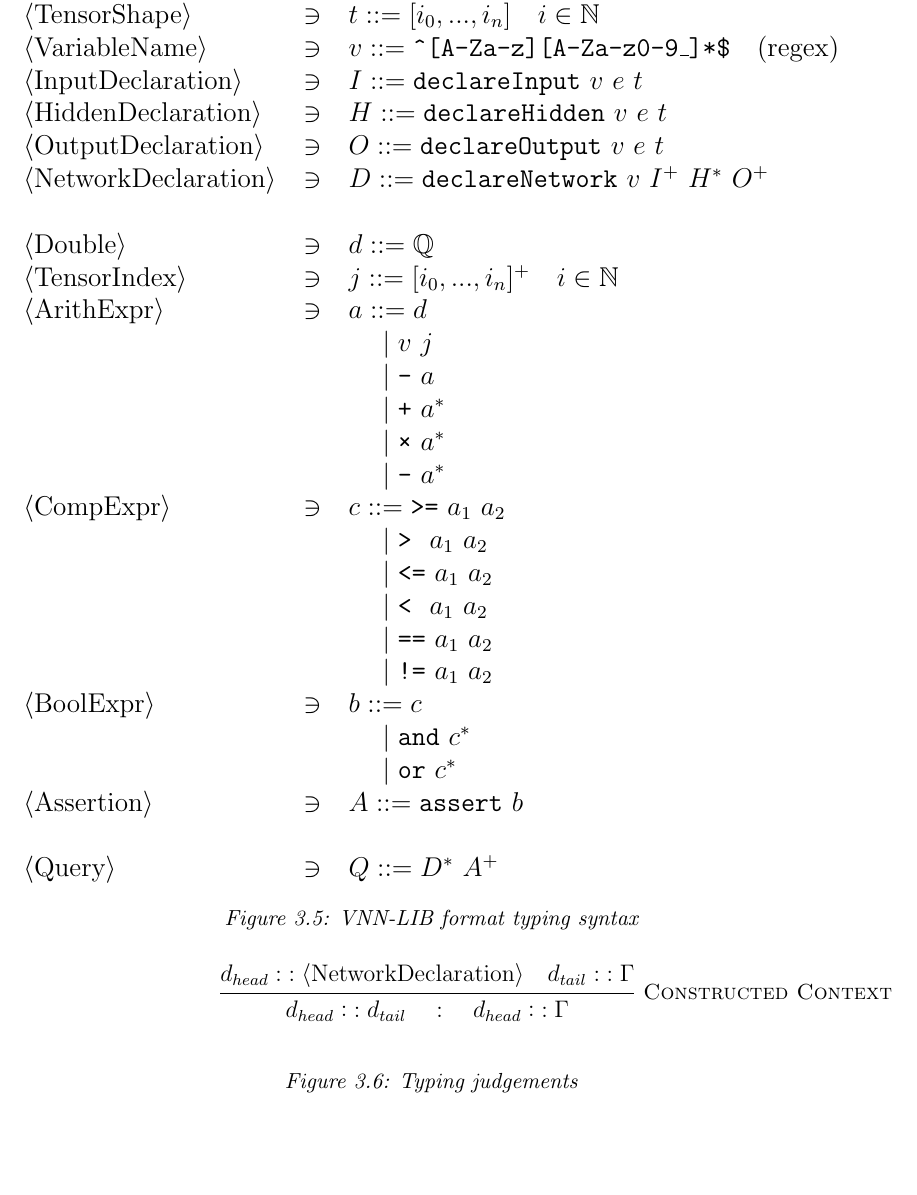
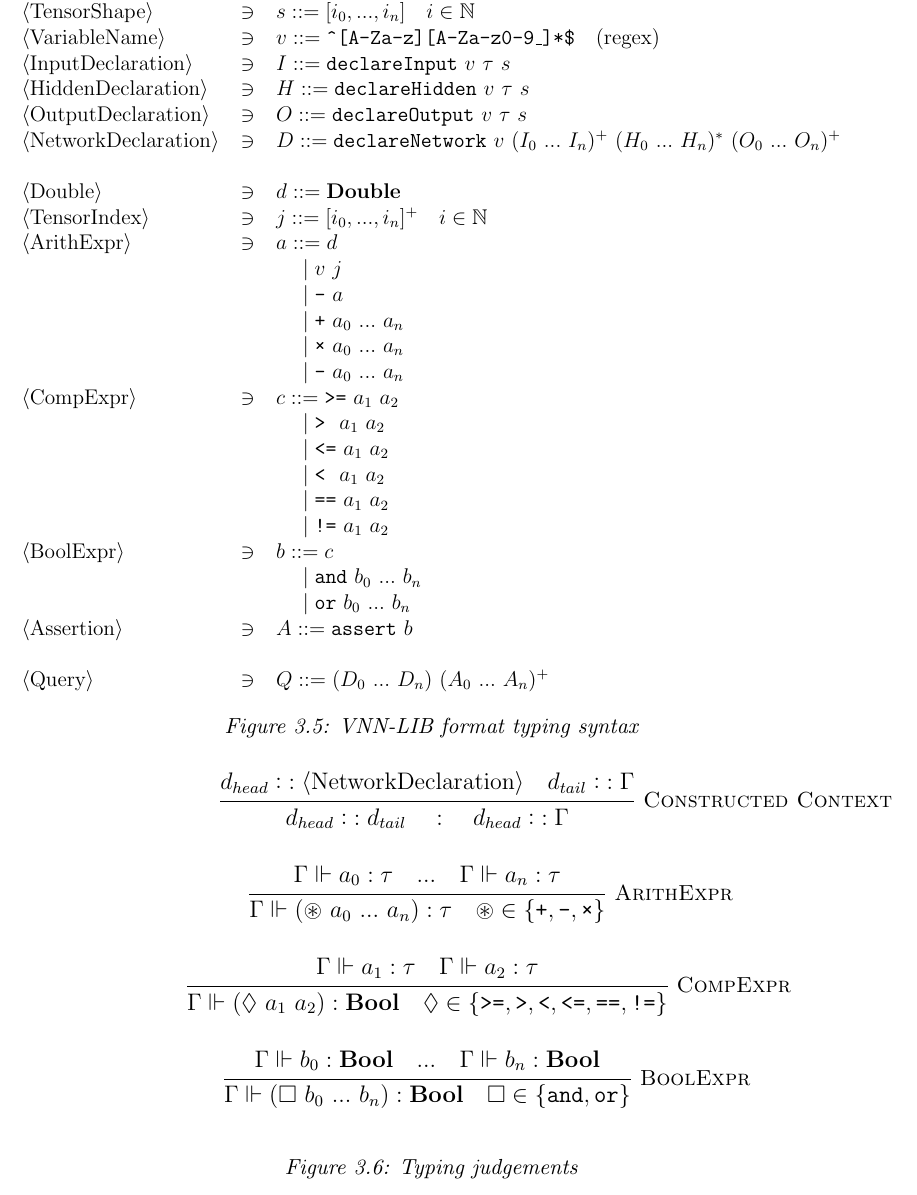
Before and after one commit to VNNLIB/VNNLIB-Standard, a LaTeX thesis (document/main.tex, which reads document/chapters/query_language.tex): part of page 19 of 34, cut so that both start at the same text, the shorter picture padded with empty space. Compiled offline with pdfLaTeX.

Commit message:
Typing judgements for Expressions

```diff
--- a/document/chapters/query_language.tex
+++ b/document/chapters/query_language.tex
@@ -220,23 +220,23 @@ Declarations are used to construct the static context $\Gamma$ which is used to
         \centering
         \resizebox{\textwidth}{!}{
             \begin{tabular}{@{}lcl@{}}
-            $\langle$ElementType$\rangle$ & $\ni$ & $e ::= \text{the set of all ONNX element types}$ \\
-            $\langle$TensorShape$\rangle$ & $\ni$ & $t ::= [i_0, ..., i_n] \quad i \in \mathbb{N}$ \\
+            $\langle$ElementType$\rangle$ & $\ni$ & $\tau ::= \text{the set of all ONNX element types}$ \\
+            $\langle$TensorShape$\rangle$ & $\ni$ & $s ::= [i_0, ..., i_n] \quad i \in \mathbb{N}$ \\
             $\langle$VariableName$\rangle$ & $\ni$ & $v ::= \texttt{\textasciicircum[A-Za-z][A-Za-z0-9\_]*\$} \quad \text{(regex)}$ \\
-            $\langle$InputDeclaration$\rangle$ & $\ni$ & $I::= \texttt{declareInput}~v~e~t$ \\
-            $\langle$HiddenDeclaration$\rangle$ & $\ni$ & $H ::= \texttt{declareHidden}~v~e~t$ \\
-            $\langle$OutputDeclaration$\rangle$ & $\ni$ & $O ::= \texttt{declareOutput}~v~e~t$ \\
-            $\langle$NetworkDeclaration$\rangle$ & $\ni$ & $D ::= \texttt{declareNetwork}~v~I^+~H^*~O^+ $ \\ \\
-            $\langle$Double$\rangle$ & $\ni$ & $d ::= \mathbb{Q}$ \\
+            $\langle$InputDeclaration$\rangle$ & $\ni$ & $I::= \texttt{declareInput}~v~\tau~s$ \\
+            $\langle$HiddenDeclaration$\rangle$ & $\ni$ & $H ::= \texttt{declareHidden}~v~\tau~s$ \\
+            $\langle$OutputDeclaration$\rangle$ & $\ni$ & $O ::= \texttt{declareOutput}~v~\tau~s$ \\
+            $\langle$NetworkDeclaration$\rangle$ & $\ni$ & $D ::= \texttt{declareNetwork}~v~(I_0~...~I_n)^+~(H_0~...~H_n)^*~(O_0~...~O_n)^+ $ \\ \\
+            $\langle$Double$\rangle$ & $\ni$ & $d ::= \mathbf{Double}$ \\
             $\langle$TensorIndex$\rangle$ & $\ni$ & $j ::= [i_0,...,i_n]^+ \quad i \in \mathbb{N}$ \\
             $\langle$ArithExpr$\rangle$ & $\ni$ &
                 \begin{tabular}[t]{@{}l@{}}
                 $a ::= d$ \\
                 $\quad\;|\; v~j$ \\
                 $\quad\;|\; \texttt{-}~a$ \\
-                $\quad\;|\; \texttt{+}~a^*$ \\
-                $\quad\;|\;\texttt{×}~a^*$ \\
-                $\quad\;|\;\texttt{-}~a^*$ \\
+                $\quad\;|\; \texttt{+}~a_0~...~a_n$ \\
+                $\quad\;|\;\texttt{×}~a_0~...~a_n$ \\
+                $\quad\;|\;\texttt{-}~a_0~...~a_n$ \\
                 \end{tabular} \\
             $\langle$CompExpr$\rangle$ & $\ni$ &
                 \begin{tabular}[t]{@{}l@{}}
@@ -250,11 +250,11 @@ Declarations are used to construct the static context $\Gamma$ which is used to
             $\langle$BoolExpr$\rangle$ & $\ni$ &
                 \begin{tabular}[t]{@{}l@{}}
                 $b ::= c$ \\
-                $\quad\;|\; \texttt{and}~c^*$ \\
-                $\quad\;|\; \texttt{or}~c^*$
+                $\quad\;|\; \texttt{and}~b_0~...~b_n$ \\
+                $\quad\;|\; \texttt{or}~b_0~...~b_n$
                 \end{tabular} \\
             $\langle$Assertion$\rangle$ & $\ni$ & $A ::= \texttt{assert}~b $ \\ \\
-            $\langle$Query$\rangle$ & $\ni$ & $Q ::= D^*~A^+$ \\
+            $\langle$Query$\rangle$ & $\ni$ & $Q ::= (D_0~...~D_n)~(A_0~...~A_n)^+$ \\
             \end{tabular}
         }
     \caption{\vnnlib{} format typing syntax}
@@ -267,6 +267,24 @@ Declarations are used to construct the static context $\Gamma$ which is used to
             }{
                 d_{head} \mathrel{\mathop::} d_{tail} \quad : \quad d_{head} \mathrel{\mathop::} \Gamma
             }
+            \\
+            \inferrule*[Right=ArithExpr]{
+                \Gamma \Vdash a_0 : \tau \quad ... \quad \Gamma \Vdash a_n : \tau
+            }{
+                \Gamma \Vdash (\circledast~a_0~...~a_n) : \tau \quad \circledast \in \{\texttt{+}, \texttt{-}, \texttt{×}\}
+            }
+            \\
+            \inferrule*[Right=CompExpr]{
+                \Gamma \Vdash a_1 : \tau \quad \Gamma \Vdash a_2 : \tau
+            }{
+                \Gamma \Vdash (\lozenge~a_1~a_2) : \mathbf{Bool} \quad \lozenge \in \{\texttt{>=}, \texttt{>}, \texttt{<}, \texttt{<=}, \texttt{==}, \texttt{!=}\}
+            }
+            \\
+            \inferrule*[Right=BoolExpr]{
+                \Gamma \Vdash b_0 :  \mathbf{Bool} \quad ... \quad \Gamma \Vdash b_n : \mathbf{Bool}
+            }{
+                \Gamma \Vdash (\Box~b_0~...~b_n) : \mathbf{Bool} \quad \Box \in \{\texttt{and}, \texttt{or}\}
+            }
         \end{mathpar}
     \caption{Typing judgements}
     \end{minipage}
```
Also changed, not shown: document/chapters/query_language.tex (4 more changed lines).
